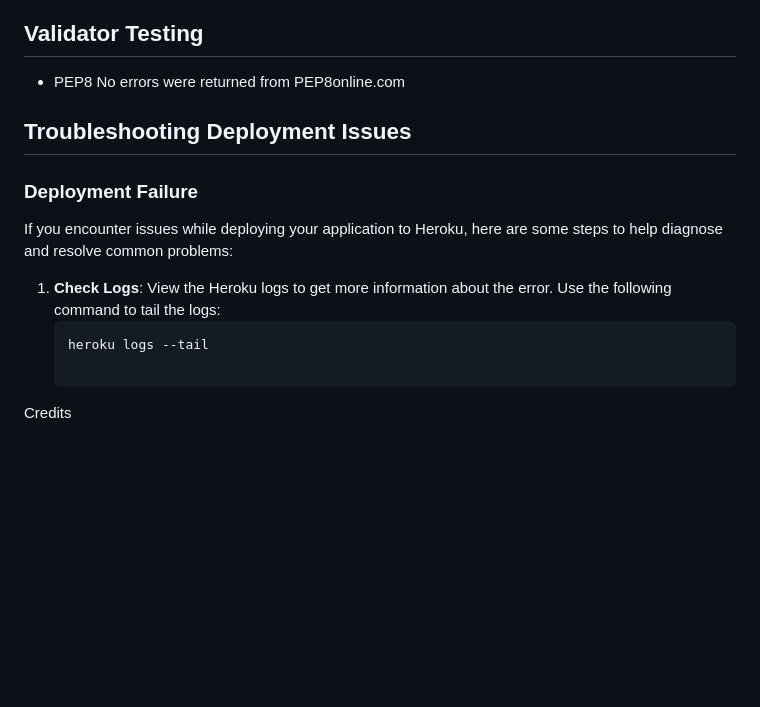
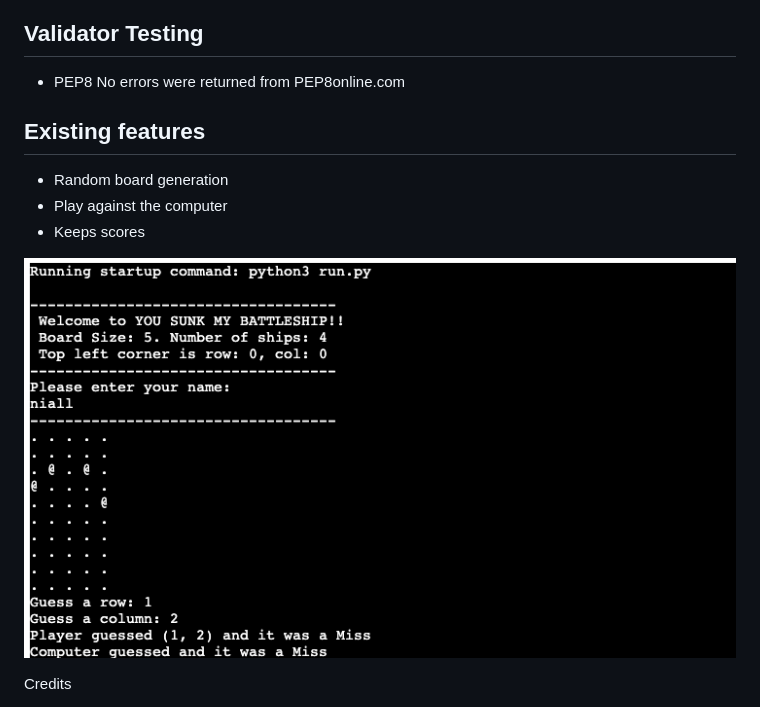
Before and after one commit to Niall-5P/you-sunk-my-battleship, a Markdown page: README.md, the part around the change. Drawn GitHub-style; pictures changed too: battleship.png (added); blank space fills up the shorter version.

````diff
--- a/README.md
+++ b/README.md
@@ -32,15 +32,13 @@ The game is primarily managed through the `Board` class, which includes:
 ## Validator Testing
 - PEP8
 No errors were returned from PEP8online.com
-## Troubleshooting Deployment Issues
 
-### Deployment Failure
+## Existing features
+- Random board generation
+- Play against the computer
+- Keeps scores
 
-If you encounter issues while deploying your application to Heroku, here are some steps to help diagnose and resolve common problems:
-
-1. **Check Logs**: View the Heroku logs to get more information about the error. Use the following command to tail the logs:
-   ```sh
-   heroku logs --tail
+![Alt text](battleship.png)
 
 Credits
 - Code Institute walkthrough videos.
````
Also changed, not shown: 1 other file.
